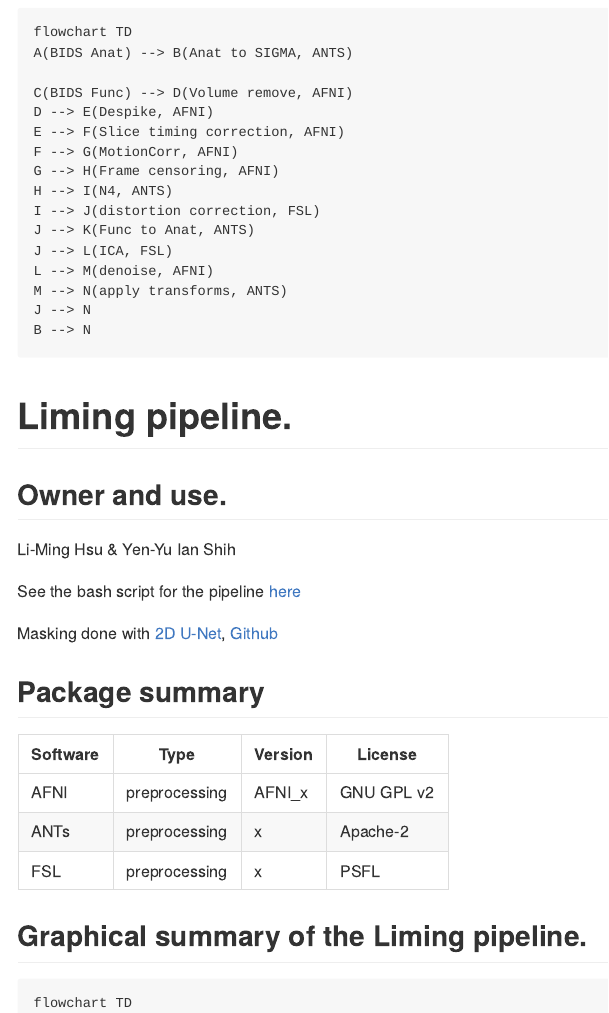
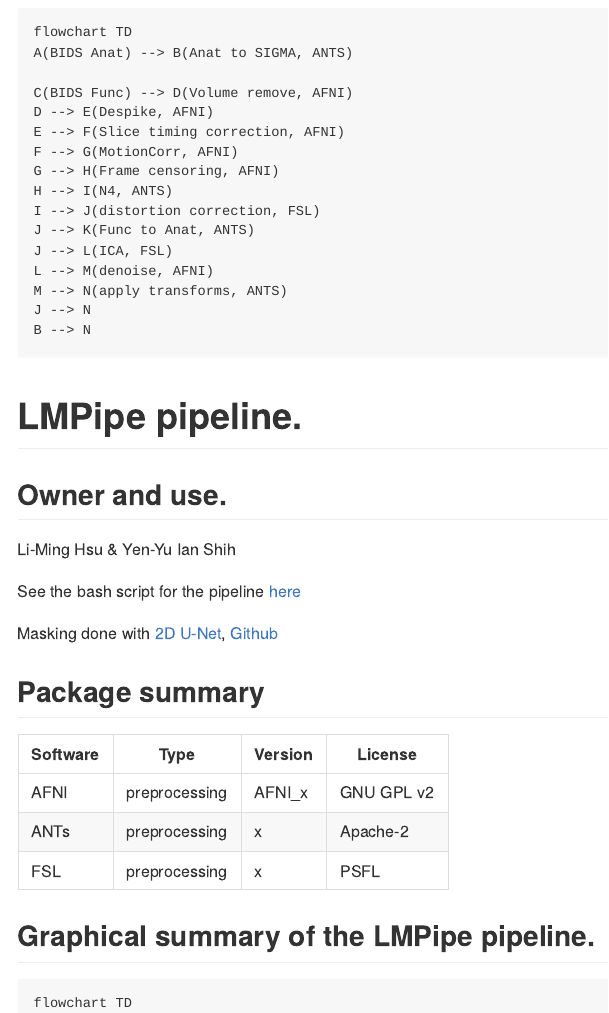
Before and after one commit to grandjeanlab/multiverse, a Quarto document (pipeline.qmd): the page in a window 1100 px wide, from 8560 px down. The pictures show the output file pipeline.md that the author committed with the source, drawn offline in the style of GitHub.

Commit message:
liming -> lmpipe renaming, only in pipeline.md for now

````diff
--- a/pipeline.qmd
+++ b/pipeline.qmd
@@ -296,7 +296,7 @@ J --> N
 B --> N
 ```
 
-# Liming pipeline.
+# LMPipe pipeline.
 
 ## Owner and use.
 Li-Ming Hsu & Yen-Yu Ian Shih
@@ -312,7 +312,7 @@ Masking done with [2D U-Net](https://doi.org/10.3389/fnins.2020.568614), [Github
 | ANTs | preprocessing | x | Apache-2 |
 | FSL | preprocessing | x | PSFL |
 
-## Graphical summary of the Liming pipeline.
+## Graphical summary of the LMPipe pipeline.
 ```{mermaid}
 flowchart TD
   A(BIDS Anat) --> B(Mask, 2D U-Net)
````
Also changed, not shown: pipeline.md.
